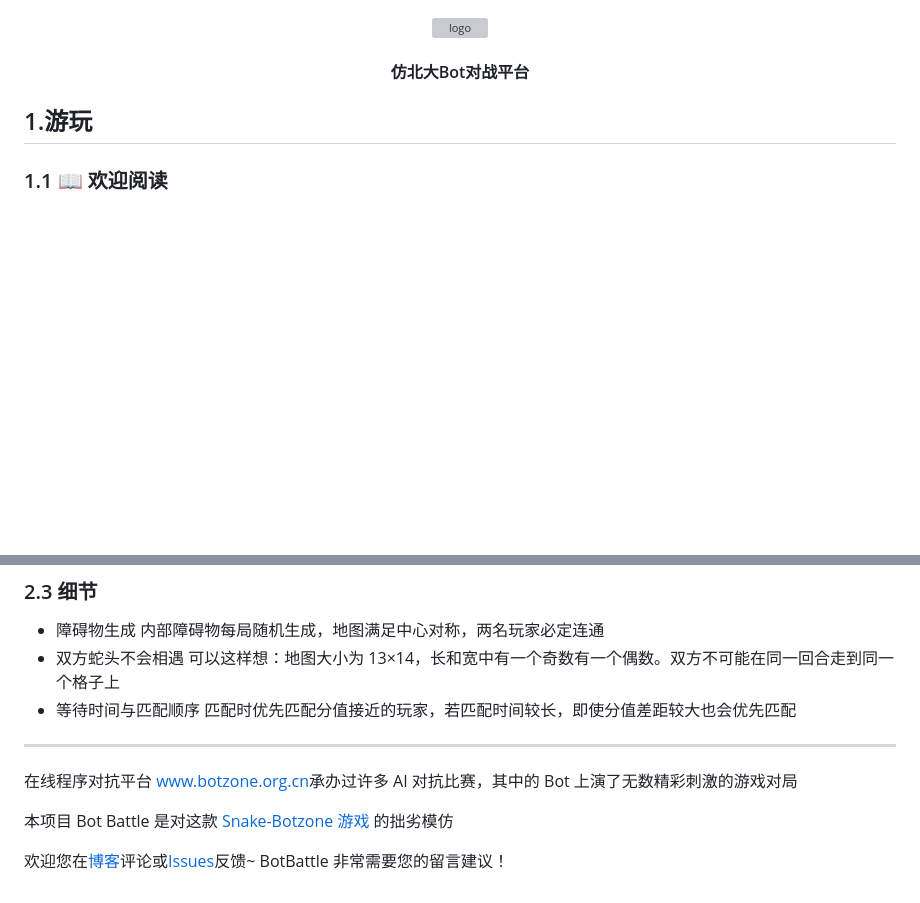
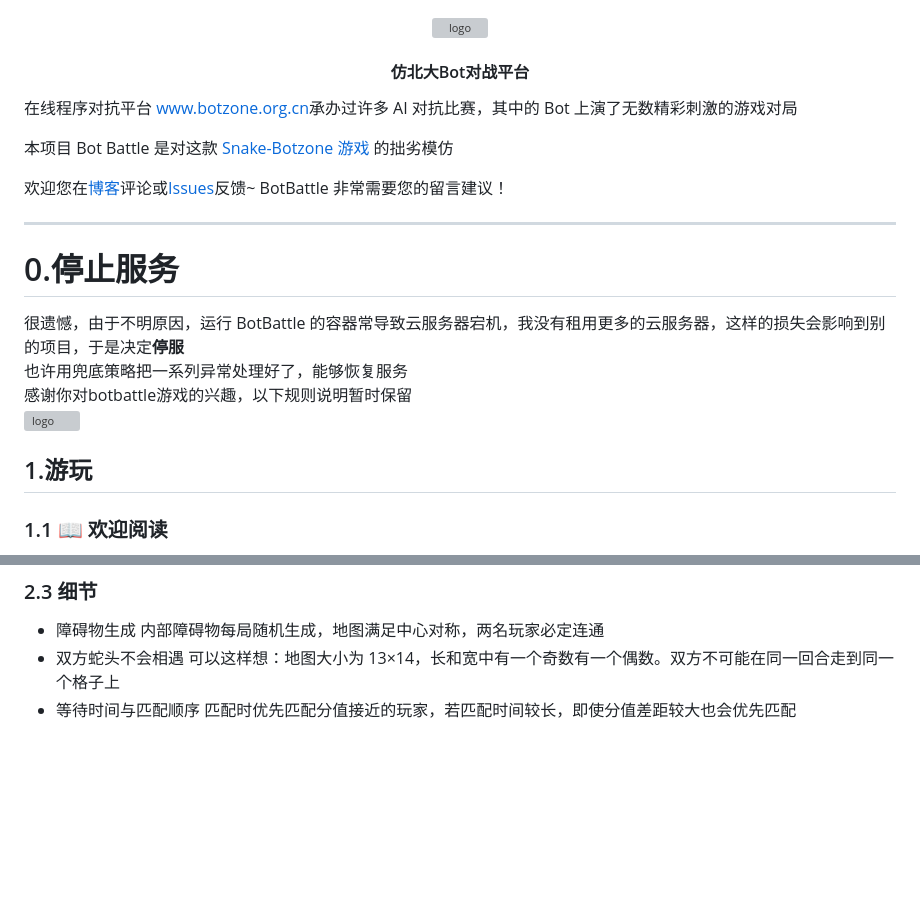
Before and after one commit to xiu1zi3/Bot-Battle, a Markdown page: readme.md, 2 parts joined by grey strips. Drawn GitHub-style; blank space fills up the shorter version; grey boxes are pictures that could not be loaded.

Commit message:
更新停止服务通知

```diff
--- a/readme.md
+++ b/readme.md
@@ -15,6 +15,19 @@
 
 <!--  <p align="center">仿北大Bot对战平台</p> -->
 
+
+在线程序对抗平台 <a href="https://www.botzone.org.cn/" target="_blank">www.botzone.org.cn</a>承办过许多 AI 对抗比赛，其中的 Bot 上演了无数精彩刺激的游戏对局
+
+本项目 Bot Battle 是对这款 <a href="https://www.botzone.org.cn/game/Snake/" target="_blank">Snake-Botzone 游戏</a> 的拙劣模仿
+
+欢迎您在<a href="https://www.cnblogs.com/aijisjtu/p/18105385" target="_blank">博客</a>评论或<a href="https://github.com/aijisjtu/Bot-Battle/issues/" target="_blank">Issues</a>反馈~ BotBattle 非常需要您的留言建议！
+
+---
+# 0.停止服务
+很遗憾，由于不明原因，运行 BotBattle 的容器常导致云服务器宕机，我没有租用更多的云服务器，这样的损失会影响到别的项目，于是决定**停服**<br>
+也许用兜底策略把一系列异常处理好了，能够恢复服务<br>
+感谢你对botbattle游戏的兴趣，以下规则说明暂时保留<br>
+<a href="https://www.cnblogs.com/xiu1zi3/p/18105385" target="_blank" rel="noopener noreferrer"><img width="180" src="https://img2024.cnblogs.com/blog/3387348/202409/3387348-20240923182039553-1942793392.jpg" alt="logo">
 
 ## 1.游玩
 
@@ -109,11 +122,3 @@
   可以这样想：地图大小为 13×14，长和宽中有一个奇数有一个偶数。双方不可能在同一回合走到同一个格子上
 - 等待时间与匹配顺序
   匹配时优先匹配分值接近的玩家，若匹配时间较长，即使分值差距较大也会优先匹配
-
----
-
-在线程序对抗平台 <a href="https://www.botzone.org.cn/" target="_blank">www.botzone.org.cn</a>承办过许多 AI 对抗比赛，其中的 Bot 上演了无数精彩刺激的游戏对局
-
-本项目 Bot Battle 是对这款 <a href="https://www.botzone.org.cn/game/Snake/" target="_blank">Snake-Botzone 游戏</a> 的拙劣模仿
-
-欢迎您在<a href="https://www.cnblogs.com/aijisjtu/p/18105385" target="_blank">博客</a>评论或<a href="https://github.com/aijisjtu/Bot-Battle/issues/" target="_blank">Issues</a>反馈~ BotBattle 非常需要您的留言建议！
```
